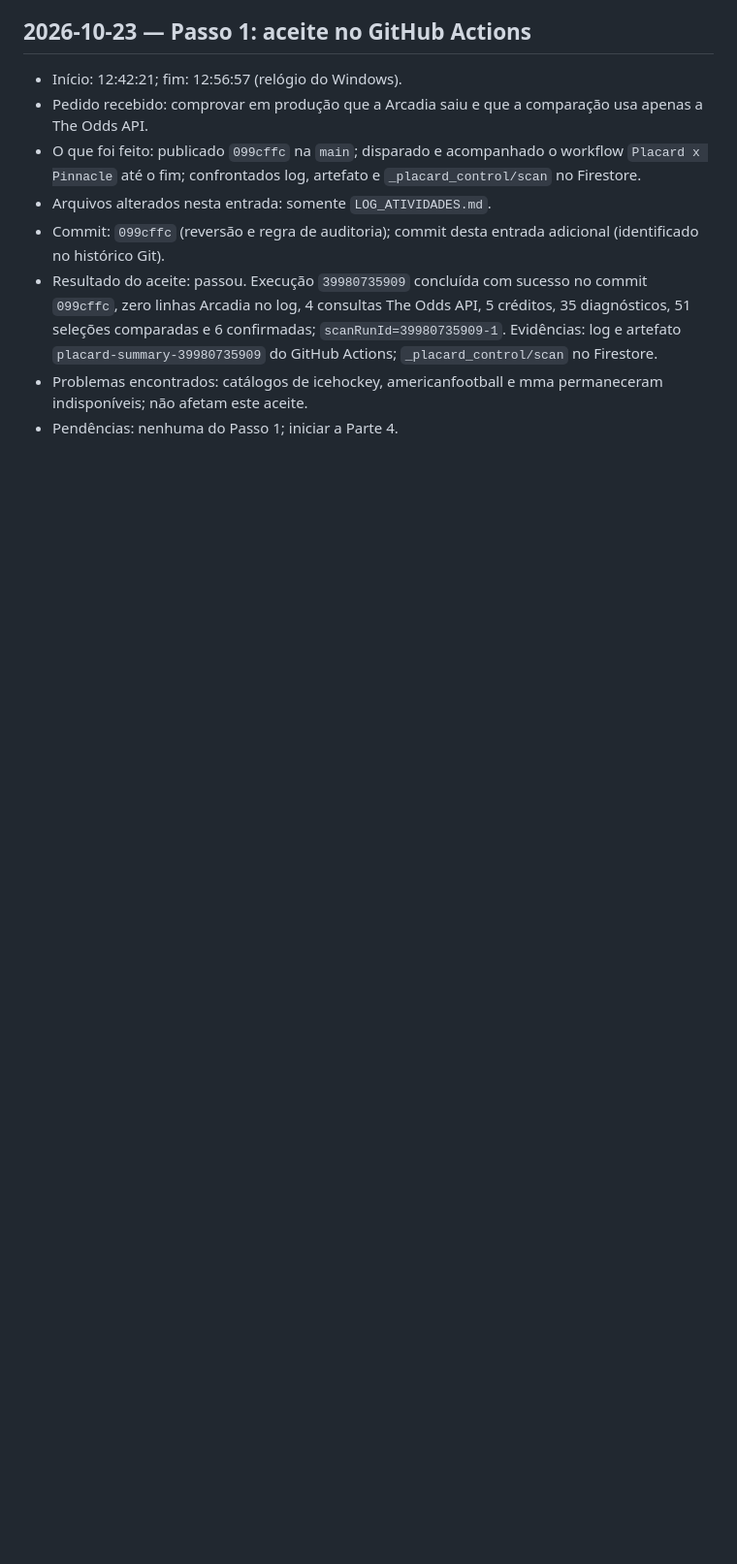
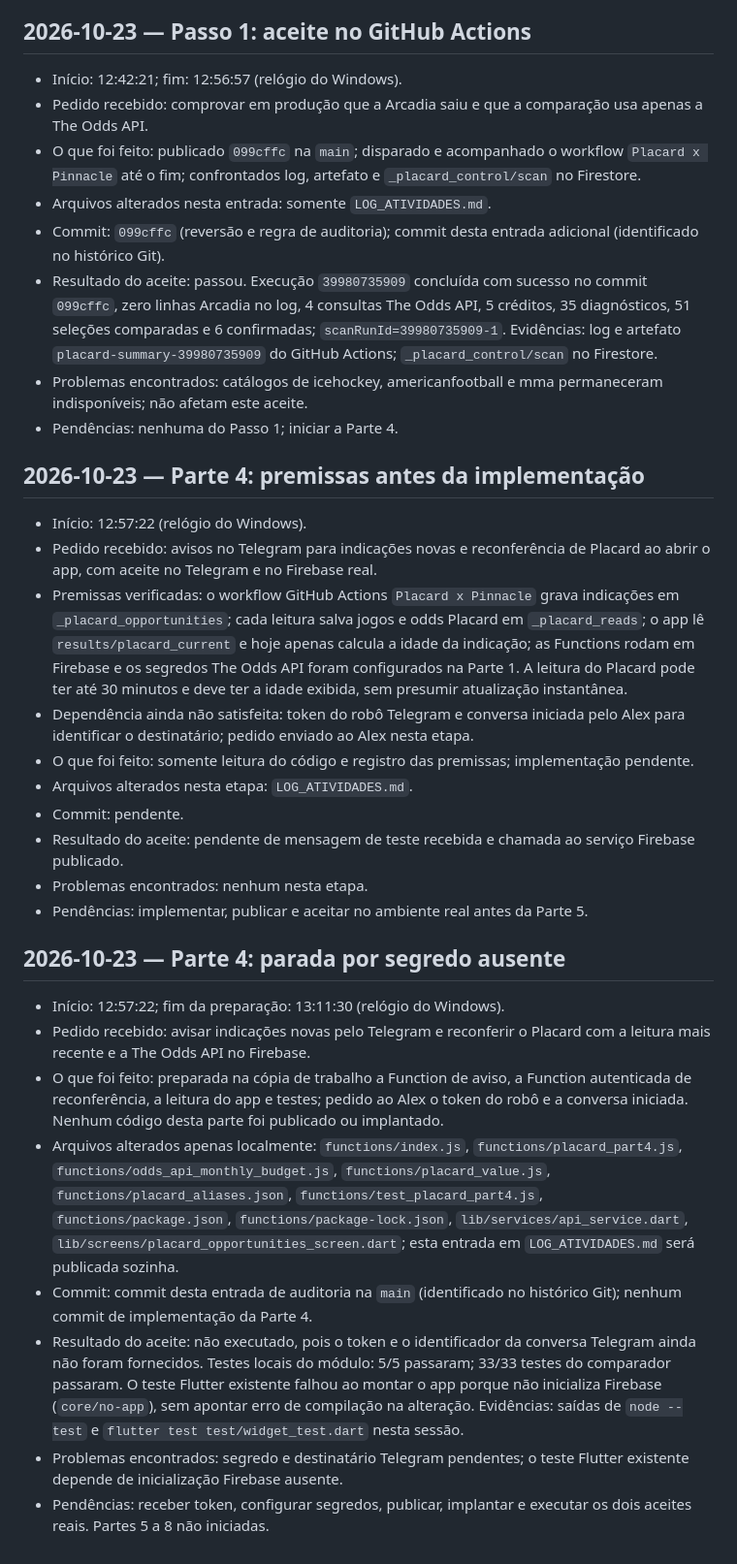
Before and after one commit to ubereats-oss/edge-finder, a Markdown page: LOG_ATIVIDADES.md, the part around the change. Shown at 97% size. GitHub-like rendering; blank space fills up the shorter version.

Commit message:
docs: record Part 4 premises and missing Telegram secret

```diff
--- a/LOG_ATIVIDADES.md
+++ b/LOG_ATIVIDADES.md
@@ -132,3 +132,27 @@ As entradas são acrescentadas somente ao final. Não registrar tokens, chaves o
 - Resultado do aceite: passou. Execução `39980735909` concluída com sucesso no commit `099cffc`, zero linhas Arcadia no log, 4 consultas The Odds API, 5 créditos, 35 diagnósticos, 51 seleções comparadas e 6 confirmadas; `scanRunId=39980735909-1`. Evidências: log e artefato `placard-summary-39980735909` do GitHub Actions; `_placard_control/scan` no Firestore.
 - Problemas encontrados: catálogos de icehockey, americanfootball e mma permaneceram indisponíveis; não afetam este aceite.
 - Pendências: nenhuma do Passo 1; iniciar a Parte 4.
+
+## 2026-10-23 — Parte 4: premissas antes da implementação
+
+- Início: 12:57:22 (relógio do Windows).
+- Pedido recebido: avisos no Telegram para indicações novas e reconferência de Placard ao abrir o app, com aceite no Telegram e no Firebase real.
+- Premissas verificadas: o workflow GitHub Actions `Placard x Pinnacle` grava indicações em `_placard_opportunities`; cada leitura salva jogos e odds Placard em `_placard_reads`; o app lê `results/placard_current` e hoje apenas calcula a idade da indicação; as Functions rodam em Firebase e os segredos The Odds API foram configurados na Parte 1. A leitura do Placard pode ter até 30 minutos e deve ter a idade exibida, sem presumir atualização instantânea.
+- Dependência ainda não satisfeita: token do robô Telegram e conversa iniciada pelo Alex para identificar o destinatário; pedido enviado ao Alex nesta etapa.
+- O que foi feito: somente leitura do código e registro das premissas; implementação pendente.
+- Arquivos alterados nesta etapa: `LOG_ATIVIDADES.md`.
+- Commit: pendente.
+- Resultado do aceite: pendente de mensagem de teste recebida e chamada ao serviço Firebase publicado.
+- Problemas encontrados: nenhum nesta etapa.
+- Pendências: implementar, publicar e aceitar no ambiente real antes da Parte 5.
+
+## 2026-10-23 — Parte 4: parada por segredo ausente
+
+- Início: 12:57:22; fim da preparação: 13:11:30 (relógio do Windows).
+- Pedido recebido: avisar indicações novas pelo Telegram e reconferir o Placard com a leitura mais recente e a The Odds API no Firebase.
+- O que foi feito: preparada na cópia de trabalho a Function de aviso, a Function autenticada de reconferência, a leitura do app e testes; pedido ao Alex o token do robô e a conversa iniciada. Nenhum código desta parte foi publicado ou implantado.
+- Arquivos alterados apenas localmente: `functions/index.js`, `functions/placard_part4.js`, `functions/odds_api_monthly_budget.js`, `functions/placard_value.js`, `functions/placard_aliases.json`, `functions/test_placard_part4.js`, `functions/package.json`, `functions/package-lock.json`, `lib/services/api_service.dart`, `lib/screens/placard_opportunities_screen.dart`; esta entrada em `LOG_ATIVIDADES.md` será publicada sozinha.
+- Commit: commit desta entrada de auditoria na `main` (identificado no histórico Git); nenhum commit de implementação da Parte 4.
+- Resultado do aceite: não executado, pois o token e o identificador da conversa Telegram ainda não foram fornecidos. Testes locais do módulo: 5/5 passaram; 33/33 testes do comparador passaram. O teste Flutter existente falhou ao montar o app porque não inicializa Firebase (`core/no-app`), sem apontar erro de compilação na alteração. Evidências: saídas de `node --test` e `flutter test test/widget_test.dart` nesta sessão.
+- Problemas encontrados: segredo e destinatário Telegram pendentes; o teste Flutter existente depende de inicialização Firebase ausente.
+- Pendências: receber token, configurar segredos, publicar, implantar e executar os dois aceites reais. Partes 5 a 8 não iniciadas.
```
